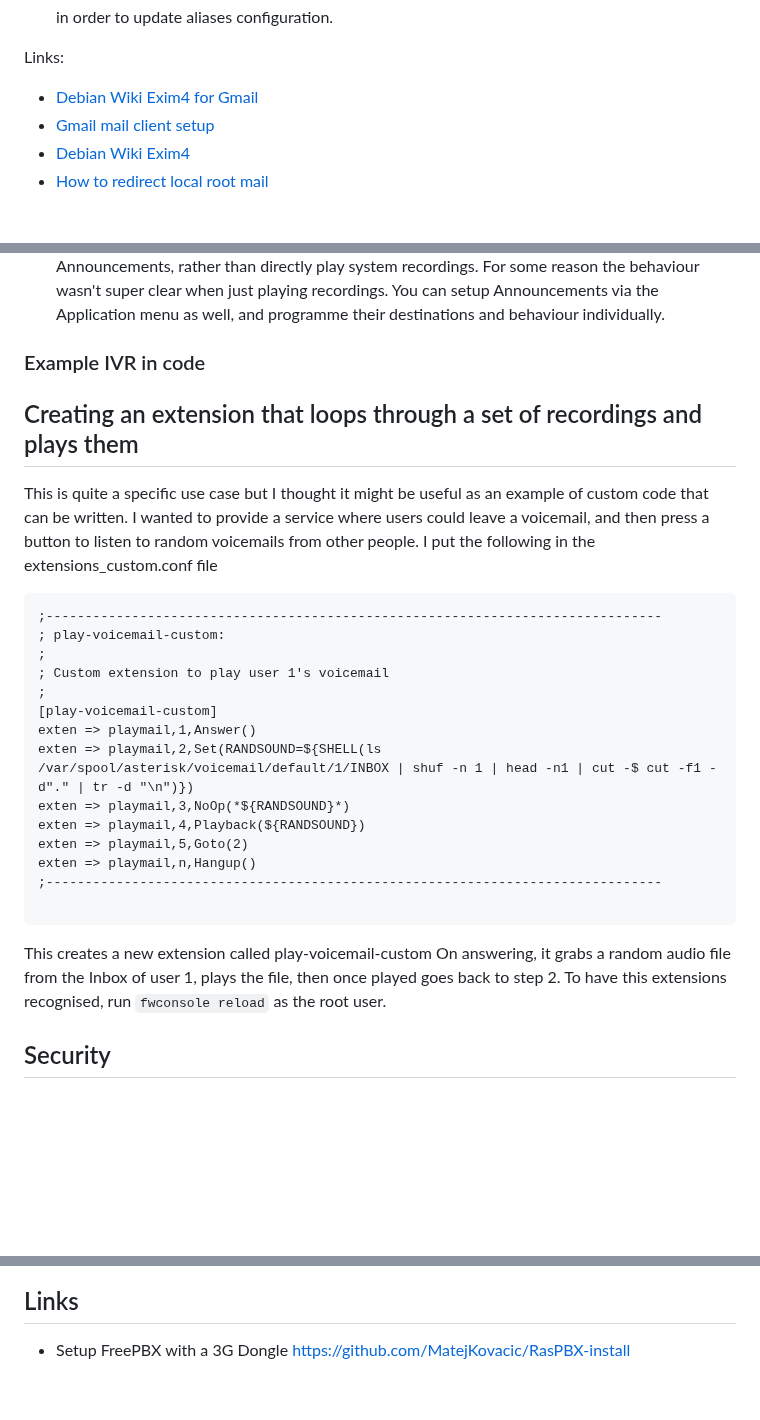
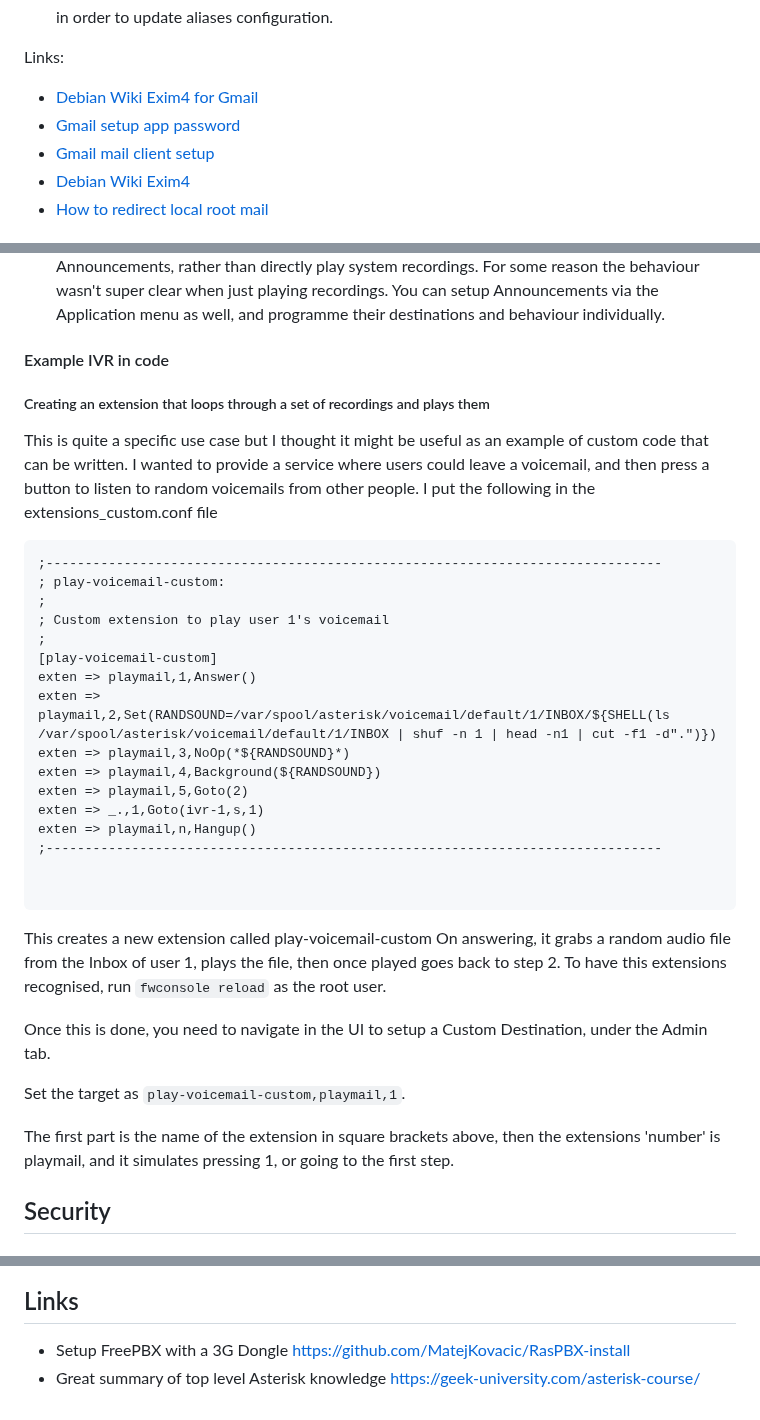
Before and after one commit to Harriethw/home-phone, a Markdown page: notes/how_to.md, 3 parts joined by grey strips. GitHub-like rendering; blank space fills up the shorter version.

Commit message:
update manual

````diff
--- a/notes/how_to.md
+++ b/notes/how_to.md
@@ -133,6 +133,7 @@ I wanted emails from the server to be sent to my gmail address, which is super e
 Links:
 
 - [Debian Wiki Exim4 for Gmail](https://wiki.debian.org/Exim4Gmail)
+- [Gmail setup app password](https://myaccount.google.com/apppasswords)
 - [Gmail mail client setup](https://support.google.com/mail/answer/7104828?hl=en&visit_id=638300159533347627-1330126653&rd=3)
 - [Debian Wiki Exim4](https://wiki.debian.org/Exim)
 - [How to redirect local root mail](http://blog.bobbyallen.me/2013/02/03/how-to-redirect-local-root-mail-to-an-external-email-address-on-linux/)
@@ -235,9 +236,9 @@ This gives you a nice menu to programme the behaviour of your IVR. You could hav
 - Returning to the IVR - Once all options have been played out, or a timeout or invalid entry has occurred you can return the user to the beginning of the IVR
 - IVR entries and Destinations - I found it easiest to program the IVR destinations as Announcements, rather than directly play system recordings. For some reason the behaviour wasn't super clear when just playing recordings. You can setup Announcements via the Application menu as well, and programme their destinations and behaviour individually.
 
-### Example IVR in code
+#### Example IVR in code
 
-## Creating an extension that loops through a set of recordings and plays them
+##### Creating an extension that loops through a set of recordings and plays them
 
 This is quite a specific use case but I thought it might be useful as an example of custom code that can be written.
 I wanted to provide a service where users could leave a voicemail, and then press a button to listen to random voicemails from other people.
@@ -251,18 +252,26 @@ I put the following in the extensions_custom.conf file
 ;
 [play-voicemail-custom]
 exten => playmail,1,Answer()
-exten => playmail,2,Set(RANDSOUND=${SHELL(ls /var/spool/asterisk/voicemail/default/1/INBOX | shuf -n 1 | head -n1 | cut -$ cut -f1 -d"." | tr -d "\n")})
+exten => playmail,2,Set(RANDSOUND=/var/spool/asterisk/voicemail/default/1/INBOX/${SHELL(ls /var/spool/asterisk/voicemail/default/1/INBOX | shuf -n 1 | head -n1 | cut -f1 -d".")})
 exten => playmail,3,NoOp(*${RANDSOUND}*)
-exten => playmail,4,Playback(${RANDSOUND})
+exten => playmail,4,Background(${RANDSOUND})
 exten => playmail,5,Goto(2)
+exten => _.,1,Goto(ivr-1,s,1)
 exten => playmail,n,Hangup()
 ;-------------------------------------------------------------------------------
+
 
 ```
 
 This creates a new extension called play-voicemail-custom
 On answering, it grabs a random audio file from the Inbox of user 1, plays the file, then once played goes back to step 2.
 To have this extensions recognised, run `fwconsole reload` as the root user.
+
+Once this is done, you need to navigate in the UI to setup a Custom Destination, under the Admin tab.
+
+Set the target as `play-voicemail-custom,playmail,1`.
+
+The first part is the name of the extension in square brackets above, then the extensions 'number' is playmail, and it simulates pressing 1, or going to the first step.
 
 ## Security
 
@@ -305,3 +314,4 @@ I'm not an expert by any means, but here's what worked from me after looking at
 ## Links
 
 - Setup FreePBX with a 3G Dongle https://github.com/MatejKovacic/RasPBX-install
+- Great summary of top level Asterisk knowledge https://geek-university.com/asterisk-course/
````
Also changed, not shown: other parts of notes/how_to.md (+1 -1 lines).
